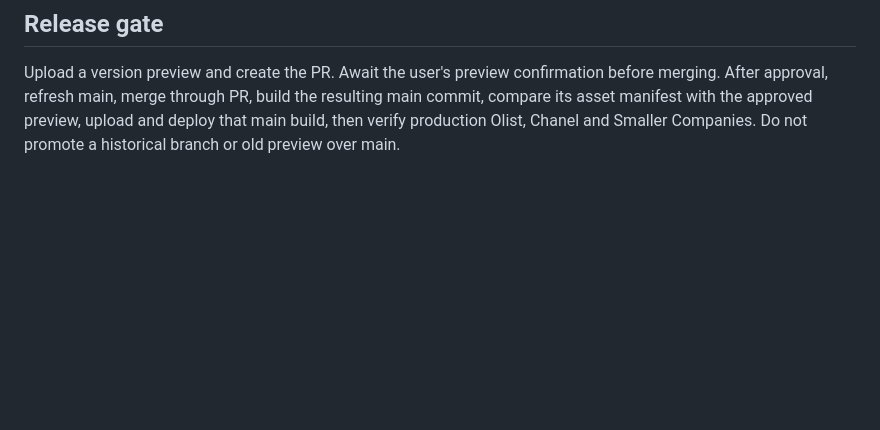
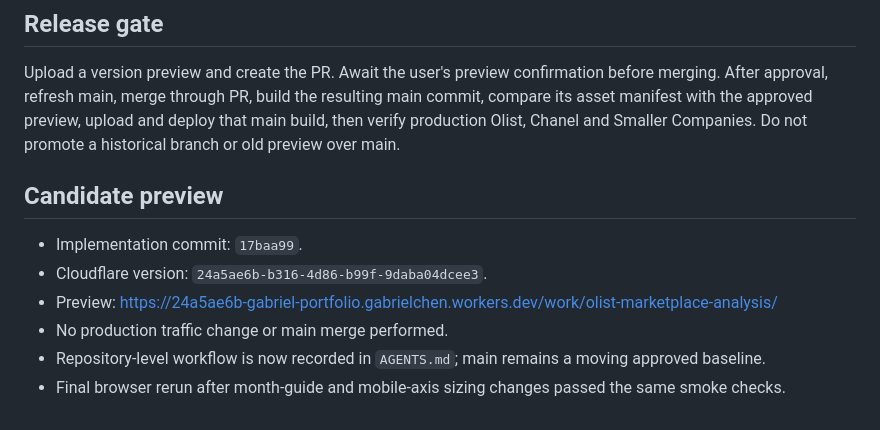
Before and after one commit to gabriel232ch/gabriel-portfolio, a Markdown page: docs/progress/2026-10-08-olist-implementation-and-preview.md, the part around the change. Rendered like a GitHub page; blank space fills up the shorter version.

Commit message:
Record approved main workflow and Olist preview version

```diff
--- a/docs/progress/2026-10-08-olist-implementation-and-preview.md
+++ b/docs/progress/2026-10-08-olist-implementation-and-preview.md
@@ -40,3 +40,12 @@ Applied make-interfaces-feel-better for typography, interaction states, explicit
 ## Release gate
 
 Upload a version preview and create the PR. Await the user's preview confirmation before merging. After approval, refresh main, merge through PR, build the resulting main commit, compare its asset manifest with the approved preview, upload and deploy that main build, then verify production Olist, Chanel and Smaller Companies. Do not promote a historical branch or old preview over main.
+
+## Candidate preview
+
+- Implementation commit: `17baa99`.
+- Cloudflare version: `24a5ae6b-b316-4d86-b99f-9daba04dcee3`.
+- Preview: https://24a5ae6b-gabriel-portfolio.gabrielchen.workers.dev/work/olist-marketplace-analysis/
+- No production traffic change or main merge performed.
+- Repository-level workflow is now recorded in `AGENTS.md`; main remains a moving approved baseline.
+- Final browser rerun after month-guide and mobile-axis sizing changes passed the same smoke checks.
```
Also changed, not shown: AGENTS.md (added, +25 -0 lines).
